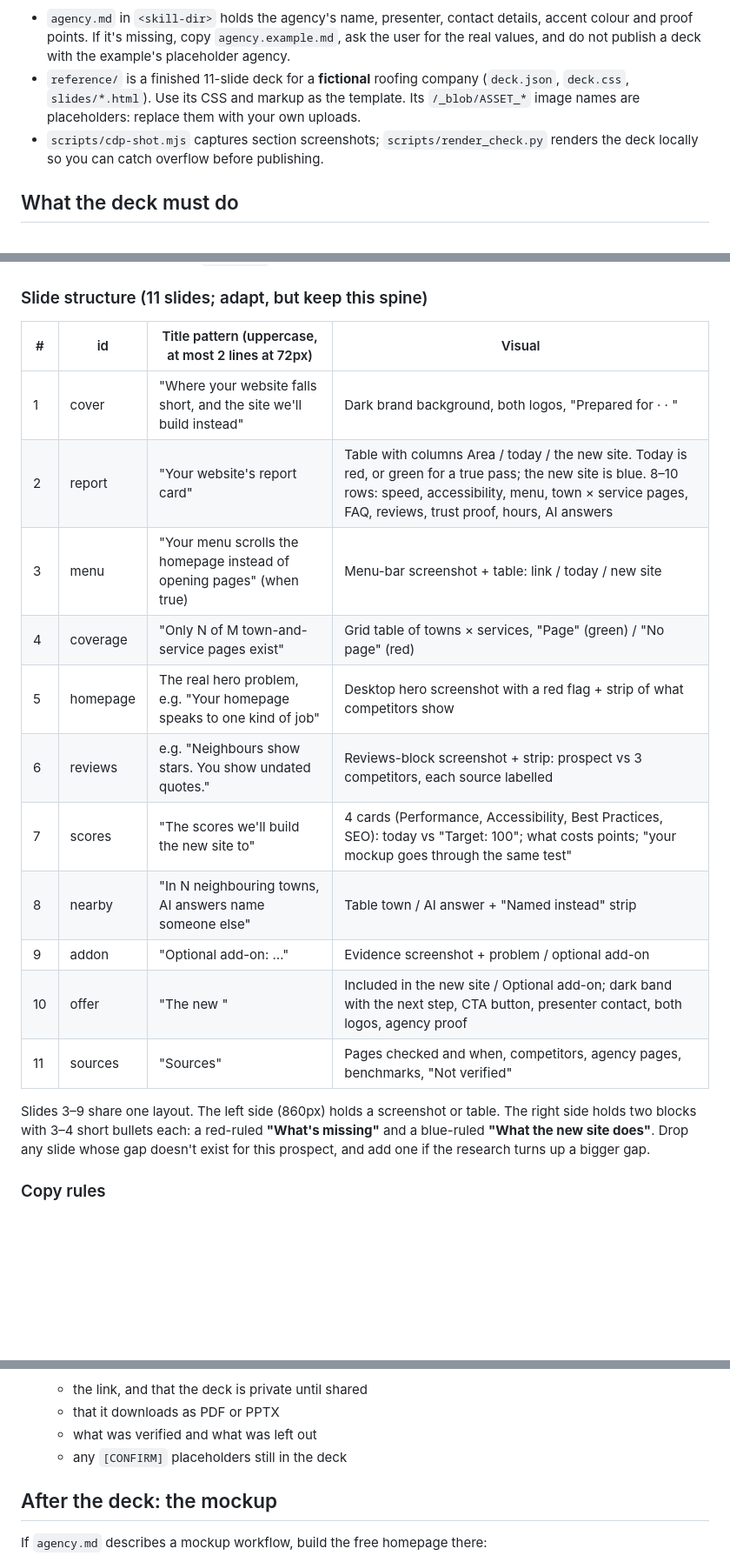
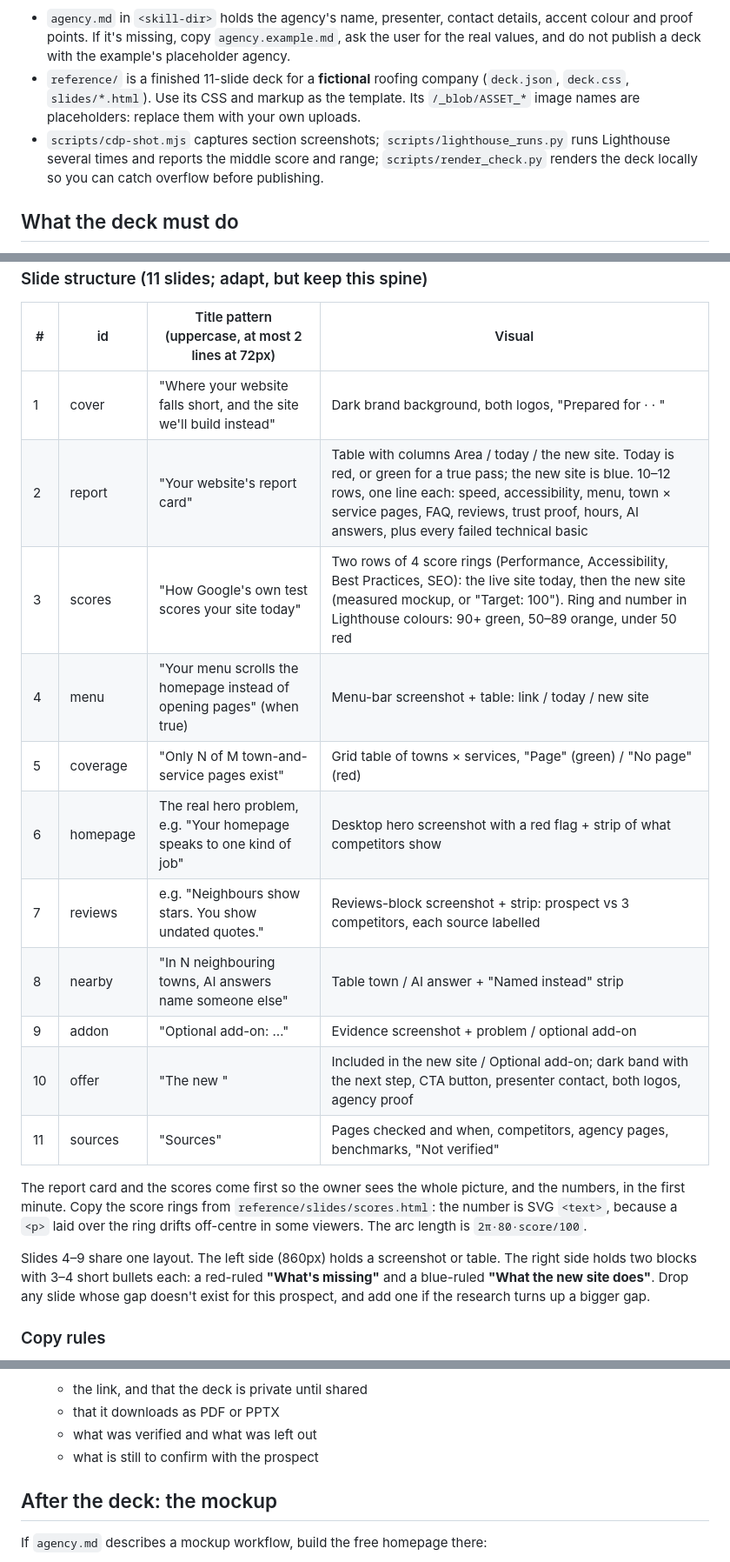
Before and after one commit to prx-my/website-pitch-deck, a Markdown page: SKILL.md, 3 parts joined by grey strips. Shown at 87% size. Drawn GitHub-style; blank space fills up the shorter version.

```diff
--- a/SKILL.md
+++ b/SKILL.md
@@ -11,7 +11,7 @@ You build a sales deck for a web agency pitching a **new website** to a local bu
 
 - `agency.md` in `<skill-dir>` holds the agency's name, presenter, contact details, accent colour and proof points. If it's missing, copy `agency.example.md`, ask the user for the real values, and do not publish a deck with the example's placeholder agency.
 - `reference/` is a finished 11-slide deck for a **fictional** roofing company (`deck.json`, `deck.css`, `slides/*.html`). Use its CSS and markup as the template. Its `/_blob/ASSET_*` image names are placeholders: replace them with your own uploads.
-- `scripts/cdp-shot.mjs` captures section screenshots; `scripts/render_check.py` renders the deck locally so you can catch overflow before publishing.
+- `scripts/cdp-shot.mjs` captures section screenshots; `scripts/lighthouse_runs.py` runs Lighthouse several times and reports the middle score and range; `scripts/render_check.py` renders the deck locally so you can catch overflow before publishing.
 
 ## What the deck must do
 
@@ -89,18 +90,20 @@ Frames worth having: desktop hero, mobile hero with header and sticky bar, menu
 | # | id | Title pattern (uppercase, at most 2 lines at 72px) | Visual |
 |---|----|------|------|
 | 1 | cover | "Where your website falls short, and the site we'll build instead" | Dark brand background, both logos, "Prepared for <Owner> · <Company> · <Month Year>" |
-| 2 | report | "Your website's report card" | Table with columns Area / today / the new site. Today is red, or green for a true pass; the new site is blue. 8–10 rows: speed, accessibility, menu, town × service pages, FAQ, reviews, trust proof, hours, AI answers |
-| 3 | menu | "Your menu scrolls the homepage instead of opening pages" (when true) | Menu-bar screenshot + table: link / today / new site |
-| 4 | coverage | "Only N of M town-and-service pages exist" | Grid table of towns × services, "Page" (green) / "No page" (red) |
-| 5 | homepage | The real hero problem, e.g. "Your homepage speaks to one kind of job" | Desktop hero screenshot with a red flag + strip of what competitors show |
-| 6 | reviews | e.g. "Neighbours show stars. You show undated quotes." | Reviews-block screenshot + strip: prospect vs 3 competitors, each source labelled |
-| 7 | scores | "The scores we'll build the new site to" | 4 cards (Performance, Accessibility, Best Practices, SEO): today vs "Target: 100"; what costs points; "your mockup goes through the same test" |
+| 2 | report | "Your website's report card" | Table with columns Area / today / the new site. Today is red, or green for a true pass; the new site is blue. 10–12 rows, one line each: speed, accessibility, menu, town × service pages, FAQ, reviews, trust proof, hours, AI answers, plus every failed technical basic |
+| 3 | scores | "How Google's own test scores your site today" | Two rows of 4 score rings (Performance, Accessibility, Best Practices, SEO): the live site today, then the new site (measured mockup, or "Target: 100"). Ring and number in Lighthouse colours: 90+ green, 50–89 orange, under 50 red |
+| 4 | menu | "Your menu scrolls the homepage instead of opening pages" (when true) | Menu-bar screenshot + table: link / today / new site |
+| 5 | coverage | "Only N of M town-and-service pages exist" | Grid table of towns × services, "Page" (green) / "No page" (red) |
+| 6 | homepage | The real hero problem, e.g. "Your homepage speaks to one kind of job" | Desktop hero screenshot with a red flag + strip of what competitors show |
+| 7 | reviews | e.g. "Neighbours show stars. You show undated quotes." | Reviews-block screenshot + strip: prospect vs 3 competitors, each source labelled |
 | 8 | nearby | "In N neighbouring towns, AI answers name someone else" | Table town / AI answer + "Named instead" strip |
 | 9 | addon | "Optional add-on: …" | Evidence screenshot + problem / optional add-on |
 | 10 | offer | "The new <domain>" | Included in the new site / Optional add-on; dark band with the next step, CTA button, presenter contact, both logos, agency proof |
 | 11 | sources | "Sources" | Pages checked and when, competitors, agency pages, benchmarks, "Not verified" |
 
-Slides 3–9 share one layout. The left side (860px) holds a screenshot or table. The right side holds two blocks with 3–4 short bullets each: a red-ruled **"What's missing"** and a blue-ruled **"What the new site does"**. Drop any slide whose gap doesn't exist for this prospect, and add one if the research turns up a bigger gap.
+The report card and the scores come first so the owner sees the whole picture, and the numbers, in the first minute. Copy the score rings from `reference/slides/scores.html`: the number is SVG `<text>`, because a `<p>` laid over the ring drifts off-centre in some viewers. The arc length is `2π·80·score/100`.
+
+Slides 4–9 share one layout. The left side (860px) holds a screenshot or table. The right side holds two blocks with 3–4 short bullets each: a red-ruled **"What's missing"** and a blue-ruled **"What the new site does"**. Drop any slide whose gap doesn't exist for this prospect, and add one if the research turns up a bigger gap.
 
 ### Copy rules
 
@@ -173,7 +178,7 @@ Skip the menu, sitemap and live-site Lighthouse slides: there's nothing to measu
    - the link, and that the deck is private until shared
    - that it downloads as PDF or PPTX
    - what was verified and what was left out
-   - any `[CONFIRM]` placeholders still in the deck
+   - what is still to confirm with the prospect
 
 ## After the deck: the mockup
 
```
Also changed, not shown: other parts of SKILL.md (+13 -10 lines), README.md (+2 -1 lines), docs/deck-overview.jpg, docs/scores.jpg, 10 other files.
